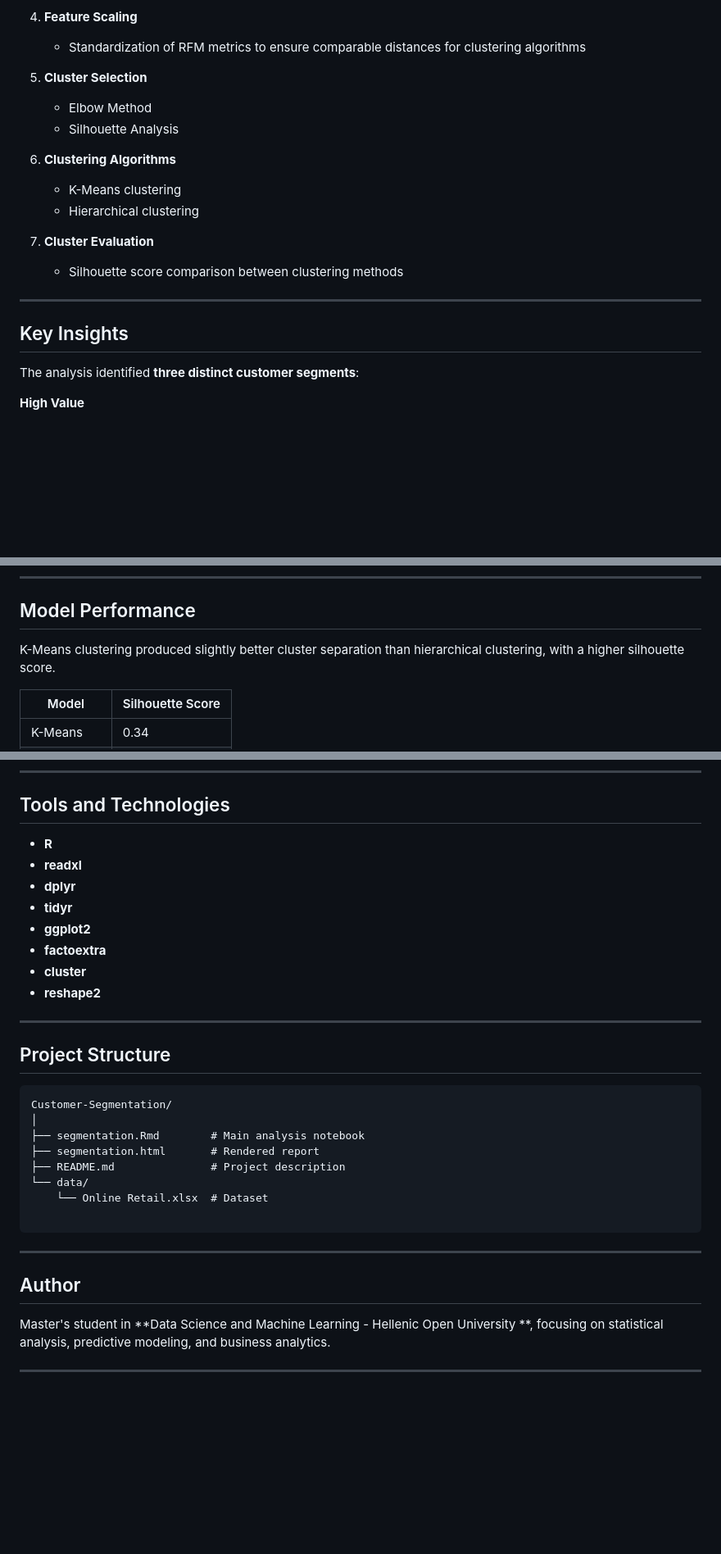
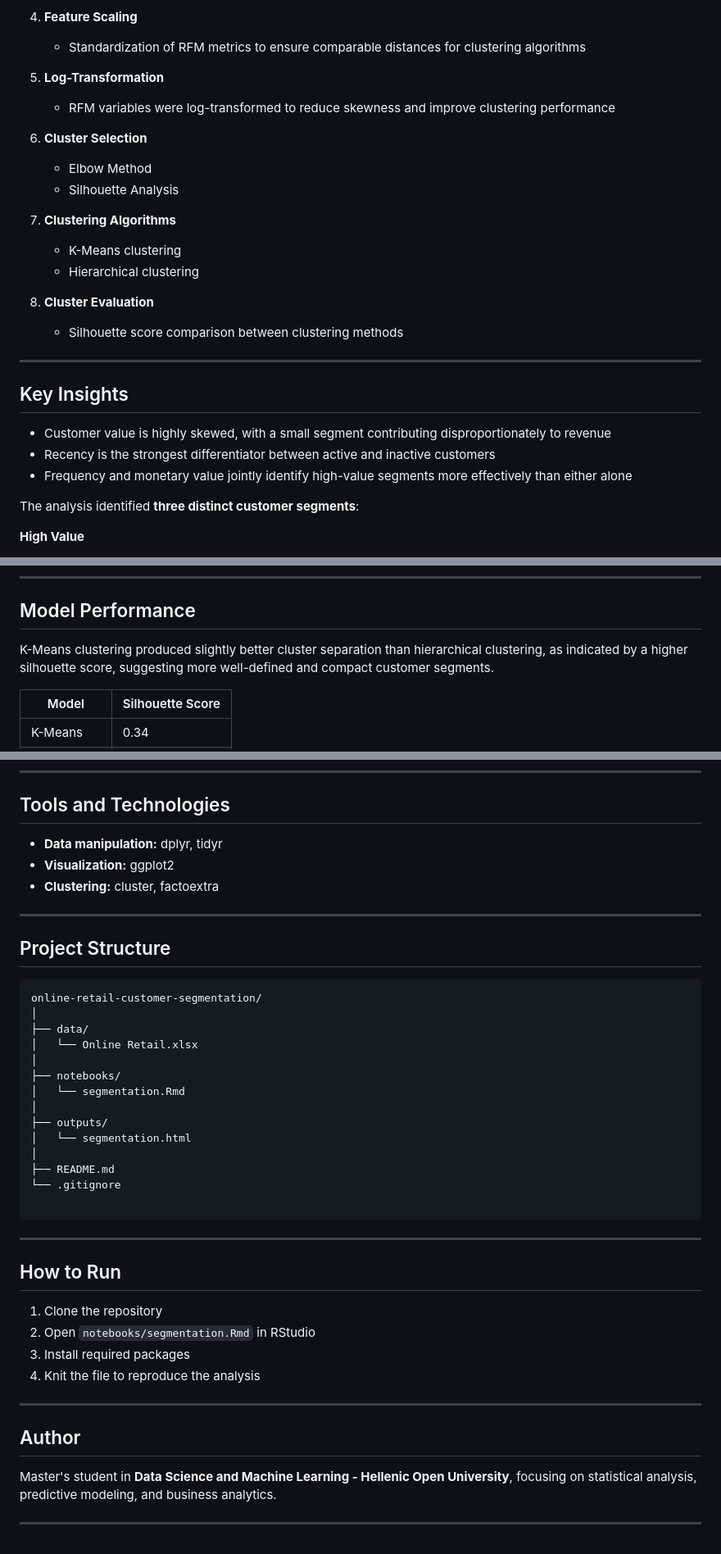
Before and after one commit to giannisvatsakis/online-retail-customer-segmentation, a Markdown page: README.md, 3 parts joined by grey strips. Shown at 82% size. GitHub-like rendering; blank space fills up the shorter version.

Commit message:
Improve README structure, formatting, and add analysis link

````diff
--- a/README.md
+++ b/README.md
@@ -47,20 +53,27 @@ The project follows a structured analytical workflow:
 4. **Feature Scaling**
    - Standardization of RFM metrics to ensure comparable distances for clustering algorithms
 
-5. **Cluster Selection**
+5. **Log-Transformation**
+   - RFM variables were log-transformed to reduce skewness and improve clustering performance
+
+6. **Cluster Selection**
    - Elbow Method
    - Silhouette Analysis
 
-6. **Clustering Algorithms**
+7. **Clustering Algorithms**
    - K-Means clustering
    - Hierarchical clustering
 
-7. **Cluster Evaluation**
+8. **Cluster Evaluation**
    - Silhouette score comparison between clustering methods
 
 ---
 
 ## Key Insights
+
+- Customer value is highly skewed, with a small segment contributing disproportionately to revenue
+- Recency is the strongest differentiator between active and inactive customers
+- Frequency and monetary value jointly identify high-value segments more effectively than either alone
 
 The analysis identified **three distinct customer segments**:
 
@@ -84,7 +97,7 @@ The analysis identified **three distinct customer segments**:
 
 ## Model Performance
 
-K-Means clustering produced slightly better cluster separation than hierarchical clustering, with a higher silhouette score.
+K-Means clustering produced slightly better cluster separation than hierarchical clustering, as indicated by a higher silhouette score, suggesting more well-defined and compact customer segments.
 
 | Model | Silhouette Score |
 |---------|--------|
@@ -105,34 +118,44 @@ The segmentation highlights clear opportunities for targeted customer strategies
 
 ## Tools and Technologies
 
-- **R**
-- **readxl**
-- **dplyr**
-- **tidyr**
-- **ggplot2**
-- **factoextra**
-- **cluster**
-- **reshape2**
+- **Data manipulation:** dplyr, tidyr
+- **Visualization:** ggplot2
+- **Clustering:** cluster, factoextra
 
 ---
 
 ## Project Structure
 
 ```
-Customer-Segmentation/
+online-retail-customer-segmentation/
 │
-├── segmentation.Rmd        # Main analysis notebook
-├── segmentation.html       # Rendered report
-├── README.md               # Project description
-└── data/
-    └── Online Retail.xlsx  # Dataset
+├── data/
+│   └── Online Retail.xlsx
+│
+├── notebooks/
+│   └── segmentation.Rmd
+│
+├── outputs/
+│   └── segmentation.html
+│
+├── README.md
+└── .gitignore
 
 ```
 
 ---
 
+## How to Run
+
+1. Clone the repository
+2. Open `notebooks/segmentation.Rmd` in RStudio
+3. Install required packages
+4. Knit the file to reproduce the analysis
+
+---
+
 ## Author
 
-Master's student in **Data Science and Machine Learning - Hellenic Open University **, focusing on statistical analysis, predictive modeling, and business analytics.
+Master's student in **Data Science and Machine Learning - Hellenic Open University**, focusing on statistical analysis, predictive modeling, and business analytics.
 
 ---
````
Also changed, not shown: other parts of README.md (+9 -3 lines).
